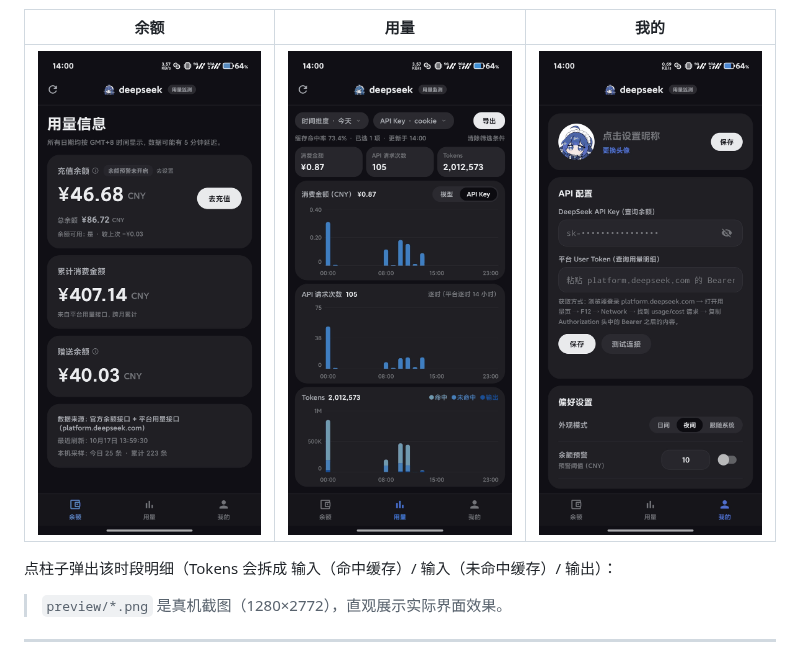
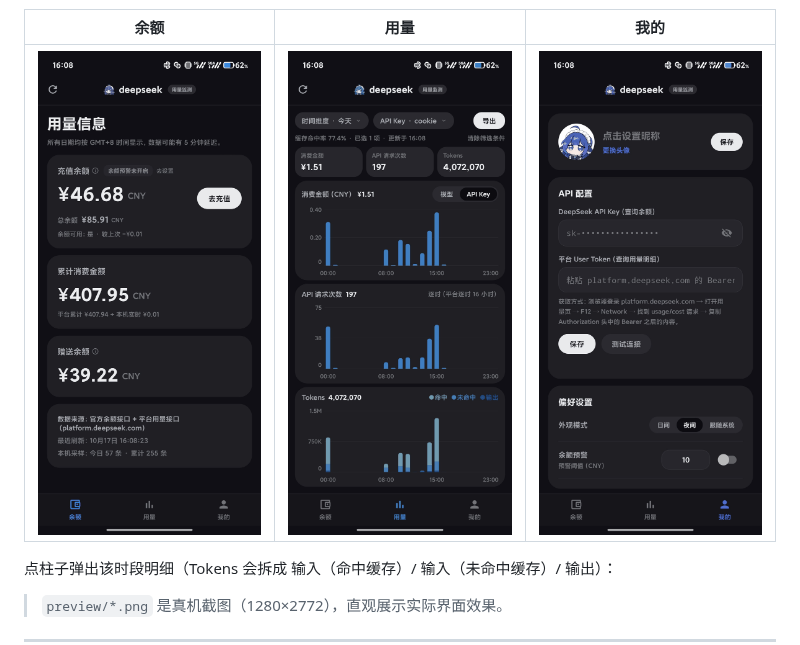
Before and after one commit to PigeonCookie/ds-usage-monitor, a Markdown page: README.md, the part around the change. Rendered like a GitHub page; pictures changed too: preview/preview-dashboard-2.png (deleted), preview/preview-dashboard-3.png (added), preview/preview-profile-2.png (deleted).

Commit message:
preview: 三张截图更新为最新界面（命中率/两项偏好设置）

```diff
--- a/README.md
+++ b/README.md
@@ -15,7 +15,7 @@
 
 | 余额 | 用量 | 我的 |
 | --- | --- | --- |
-| ![余额](preview/preview-dashboard-2.png) | ![用量](preview/preview-usage-3.png) | ![我的](preview/preview-profile-2.png) |
+| ![余额](preview/preview-dashboard-3.png) | ![用量](preview/preview-usage-4.png) | ![我的](preview/preview-profile-3.png) |
 
 点柱子弹出该时段明细（Tokens 会拆成 输入（命中缓存）/ 输入（未命中缓存）/ 输出）：
 
```
